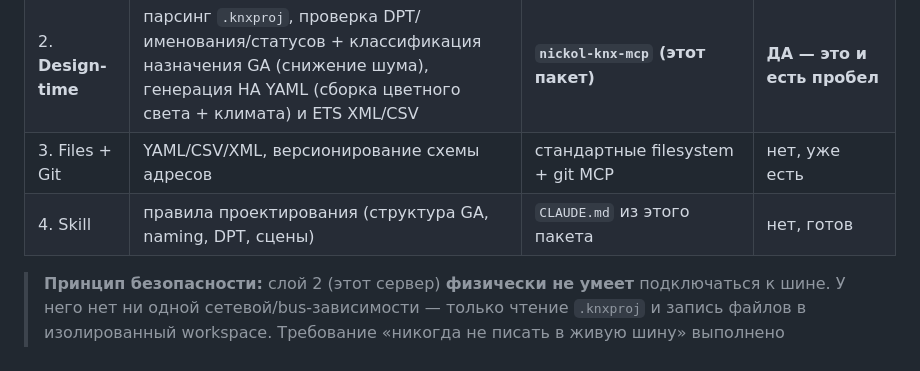
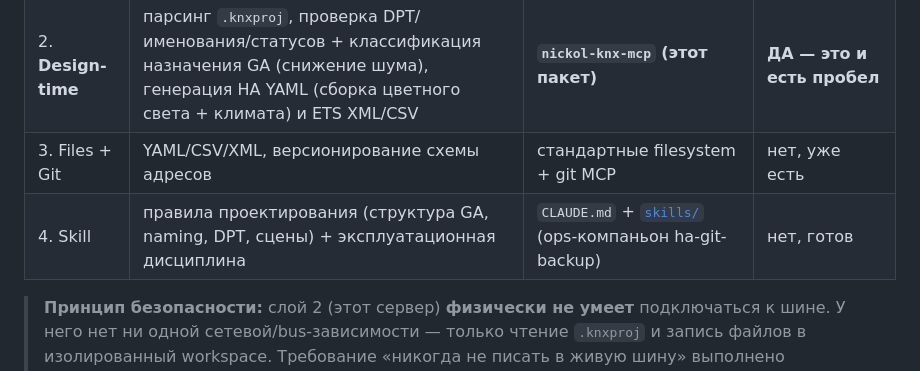
Before and after one commit to NickoScope/nickol-knx-mcp, a Markdown page: README.ru.md, the part around the change. GitHub-like rendering.

```diff
--- a/README.ru.md
+++ b/README.ru.md
@@ -69,7 +69,7 @@ KNX Community в мае 2026 прямо просит такую интеграц
 | 1. Live | состояния, управление, отладка автоматизаций живого дома | **официальный Home Assistant MCP Server** + KNX (XKNX) integration | нет, уже есть |
 | 2. **Design-time** | парсинг `.knxproj`, проверка DPT/именования/статусов + классификация назначения GA (снижение шума), генерация HA YAML (сборка цветного света + климата) и ETS XML/CSV | **`nickol-knx-mcp` (этот пакет)** | **ДА — это и есть пробел** |
 | 3. Files + Git | YAML/CSV/XML, версионирование схемы адресов | стандартные filesystem + git MCP | нет, уже есть |
-| 4. Skill | правила проектирования (структура GA, naming, DPT, сцены) | `CLAUDE.md` из этого пакета | нет, готов |
+| 4. Skill | правила проектирования (структура GA, naming, DPT, сцены) + эксплуатационная дисциплина | `CLAUDE.md` + [`skills/`](skills/ha-git-backup) (ops-компаньон ha-git-backup) | нет, готов |
 
 > **Принцип безопасности:** слой 2 (этот сервер) **физически не умеет** подключаться к шине. У него нет ни одной сетевой/bus-зависимости — только чтение `.knxproj` и запись файлов в изолированный workspace. Требование «никогда не писать в живую шину» выполнено **структурно**, а не «честным словом». Любое реальное взаимодействие с домом идёт только через слой 1 (Home Assistant).
 
```
Also changed, not shown: README.md (+3 -1 lines).
